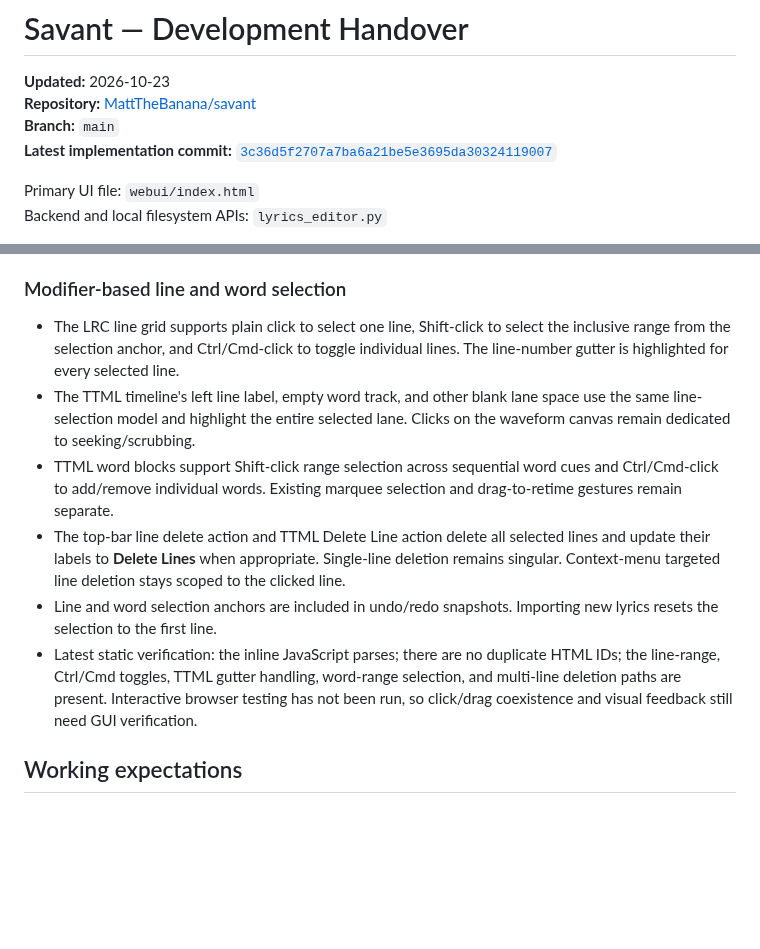
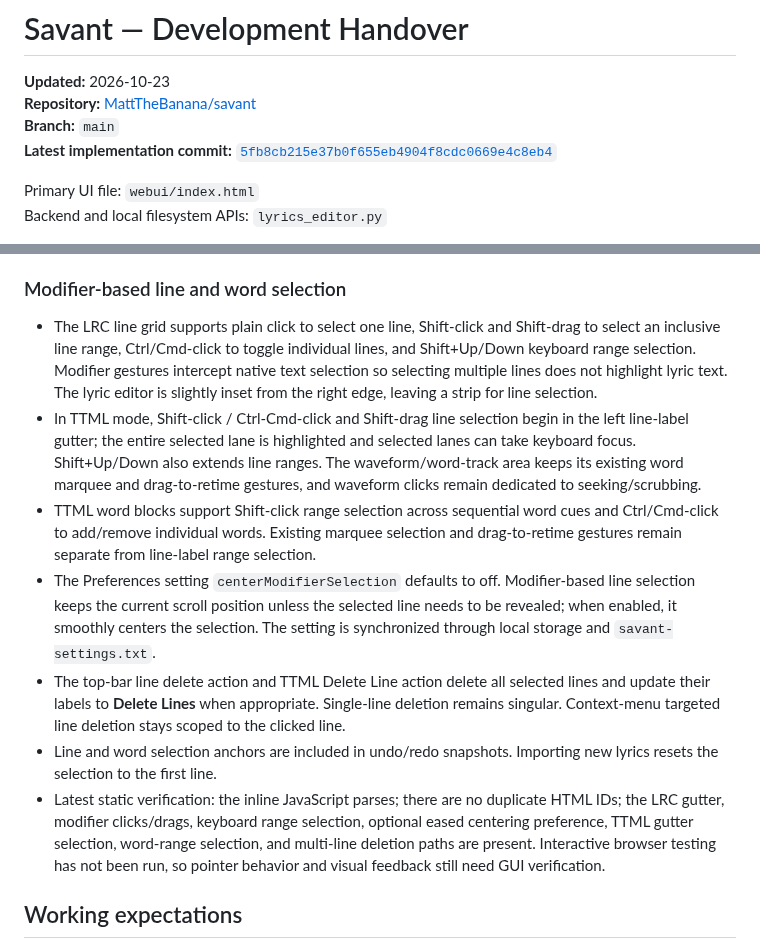
Before and after one commit to MattTheBanana/savant, a Markdown page: HANDOVER.md, 2 parts joined by grey strips. Rendered like a GitHub page; blank space fills up the shorter version.

Commit message:
Document modifier line selection and scroll preference

```diff
--- a/HANDOVER.md
+++ b/HANDOVER.md
@@ -3,7 +3,7 @@
 **Updated:** 2026-10-23
 **Repository:** [MattTheBanana/savant](https://github.com/MattTheBanana/savant)
 **Branch:** `main`
-**Latest implementation commit:** [`3c36d5f2707a7ba6a21be5e3695da30324119007`](https://github.com/MattTheBanana/savant/commit/3c36d5f2707a7ba6a21be5e3695da30324119007)
+**Latest implementation commit:** [`5fb8cb215e37b0f655eb4904f8cdc0669e4c8eb4`](https://github.com/MattTheBanana/savant/commit/5fb8cb215e37b0f655eb4904f8cdc0669e4c8eb4)
 
 Primary UI file: `webui/index.html`
 Backend and local filesystem APIs: `lyrics_editor.py`
@@ -145,12 +145,13 @@ Not yet run:
 
 ### Modifier-based line and word selection
 
-- The LRC line grid supports plain click to select one line, Shift-click to select the inclusive range from the selection anchor, and Ctrl/Cmd-click to toggle individual lines. The line-number gutter is highlighted for every selected line.
-- The TTML timeline's left line label, empty word track, and other blank lane space use the same line-selection model and highlight the entire selected lane. Clicks on the waveform canvas remain dedicated to seeking/scrubbing.
-- TTML word blocks support Shift-click range selection across sequential word cues and Ctrl/Cmd-click to add/remove individual words. Existing marquee selection and drag-to-retime gestures remain separate.
+- The LRC line grid supports plain click to select one line, Shift-click and Shift-drag to select an inclusive line range, Ctrl/Cmd-click to toggle individual lines, and Shift+Up/Down keyboard range selection. Modifier gestures intercept native text selection so selecting multiple lines does not highlight lyric text. The lyric editor is slightly inset from the right edge, leaving a strip for line selection.
+- In TTML mode, Shift-click / Ctrl-Cmd-click and Shift-drag line selection begin in the left line-label gutter; the entire selected lane is highlighted and selected lanes can take keyboard focus. Shift+Up/Down also extends line ranges. The waveform/word-track area keeps its existing word marquee and drag-to-retime gestures, and waveform clicks remain dedicated to seeking/scrubbing.
+- TTML word blocks support Shift-click range selection across sequential word cues and Ctrl/Cmd-click to add/remove individual words. Existing marquee selection and drag-to-retime gestures remain separate from line-label range selection.
+- The Preferences setting `centerModifierSelection` defaults to off. Modifier-based line selection keeps the current scroll position unless the selected line needs to be revealed; when enabled, it smoothly centers the selection. The setting is synchronized through local storage and `savant-settings.txt`.
 - The top-bar line delete action and TTML Delete Line action delete all selected lines and update their labels to **Delete Lines** when appropriate. Single-line deletion remains singular. Context-menu targeted line deletion stays scoped to the clicked line.
 - Line and word selection anchors are included in undo/redo snapshots. Importing new lyrics resets the selection to the first line.
-- Latest static verification: the inline JavaScript parses; there are no duplicate HTML IDs; the line-range, Ctrl/Cmd toggles, TTML gutter handling, word-range selection, and multi-line deletion paths are present. Interactive browser testing has not been run, so click/drag coexistence and visual feedback still need GUI verification.
+- Latest static verification: the inline JavaScript parses; there are no duplicate HTML IDs; the LRC gutter, modifier clicks/drags, keyboard range selection, optional eased centering preference, TTML gutter selection, word-range selection, and multi-line deletion paths are present. Interactive browser testing has not been run, so pointer behavior and visual feedback still need GUI verification.
 
 ## Working expectations
 
```
